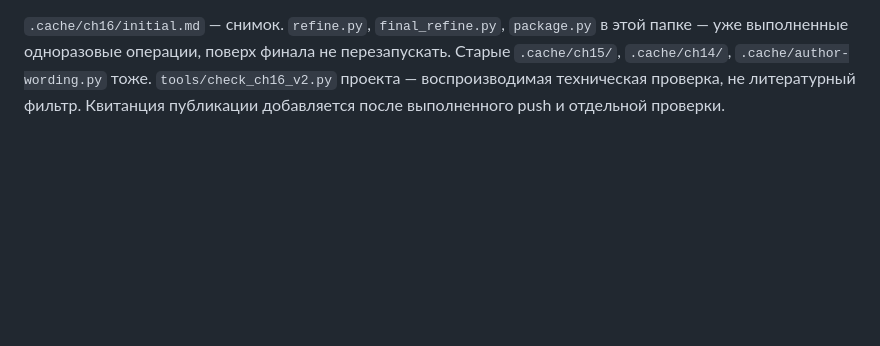
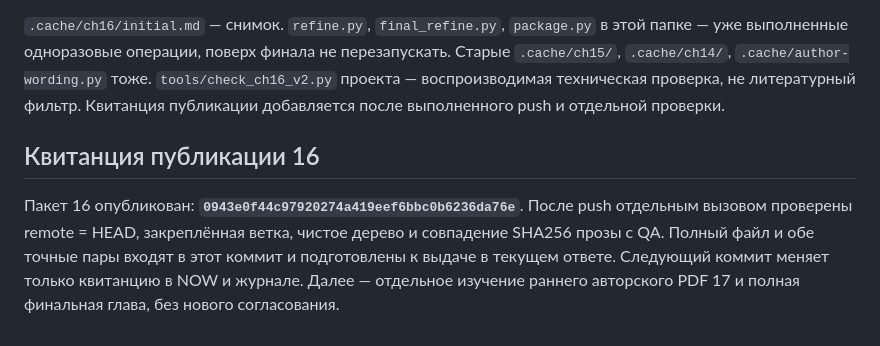
Before and after one commit to Riyozaki/workspace, a Markdown page: NOW.md, the part around the change. GitHub-like rendering; blank space fills up the shorter version.

Commit message:
Record verified publication of chapter 16
Co-authored-by: arena-agent <297053741+arena-agent@users.noreply.github.com>

```diff
--- a/NOW.md
+++ b/NOW.md
@@ -49,3 +49,8 @@
 База перед 16 — **`c342d3c235d9345e2d3abc1bc7950d5638b00dbe`**; проза 15 опубликована в `c35e1c3c2145fbcdc7203e26ad6f502db7572fe0`. Старый ремонт метаданных не повторять, к `53a742e` не возвращаться. Все 20 прежних файлов прозы/сборников проверяются относительно базы, начало первой 1–111 и 397 импортов сохраняются.
 
 `.cache/ch16/initial.md` — снимок. `refine.py`, `final_refine.py`, `package.py` в этой папке — уже выполненные одноразовые операции, поверх финала не перезапускать. Старые `.cache/ch15/`, `.cache/ch14/`, `.cache/author-wording.py` тоже. `tools/check_ch16_v2.py` проекта — воспроизводимая техническая проверка, не литературный фильтр. Квитанция публикации добавляется после выполненного push и отдельной проверки.
+
+
+## Квитанция публикации 16
+
+Пакет 16 опубликован: **`0943e0f44c97920274a419eef6bbc0b6236da76e`**. После push отдельным вызовом проверены remote = HEAD, закреплённая ветка, чистое дерево и совпадение SHA256 прозы с QA. Полный файл и обе точные пары входят в этот коммит и подготовлены к выдаче в текущем ответе. Следующий коммит меняет только квитанцию в NOW и журнале. Далее — отдельное изучение раннего авторского PDF 17 и полная финальная глава, без нового согласования.
```
Also changed, not shown: 1 other file.
